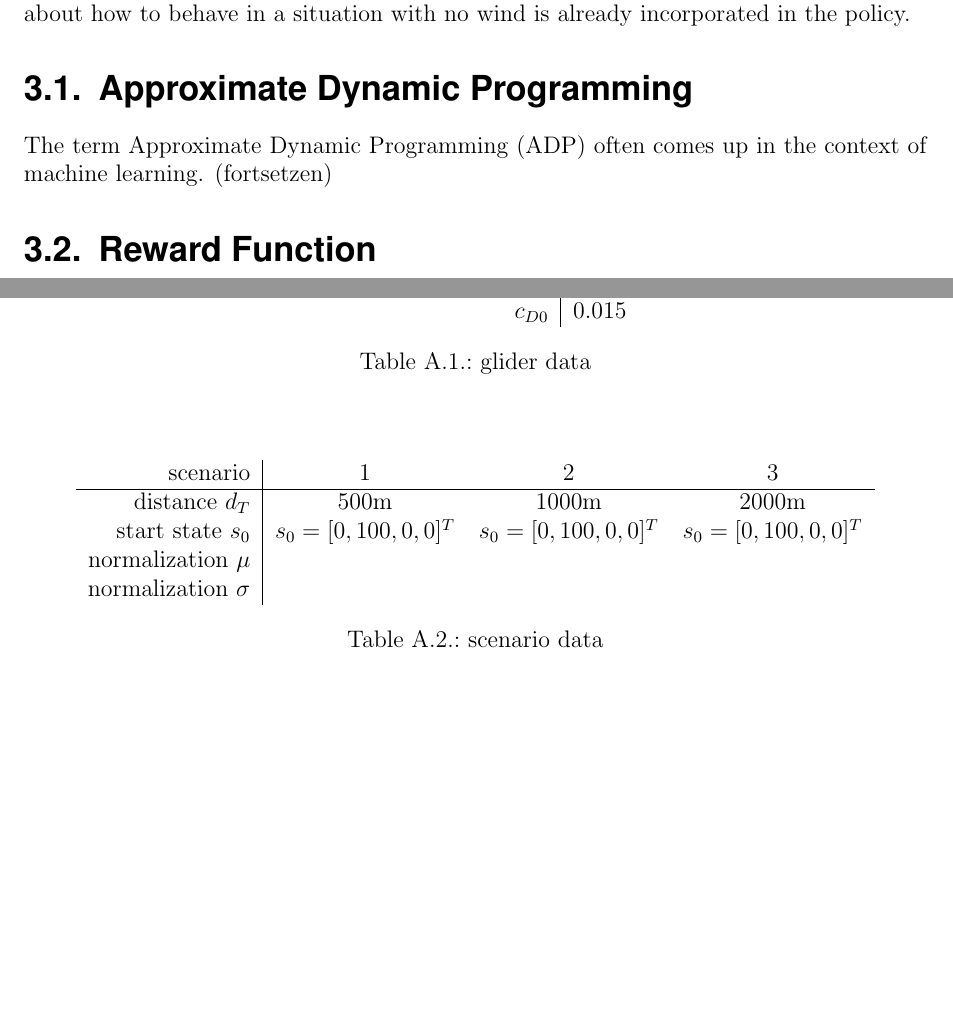
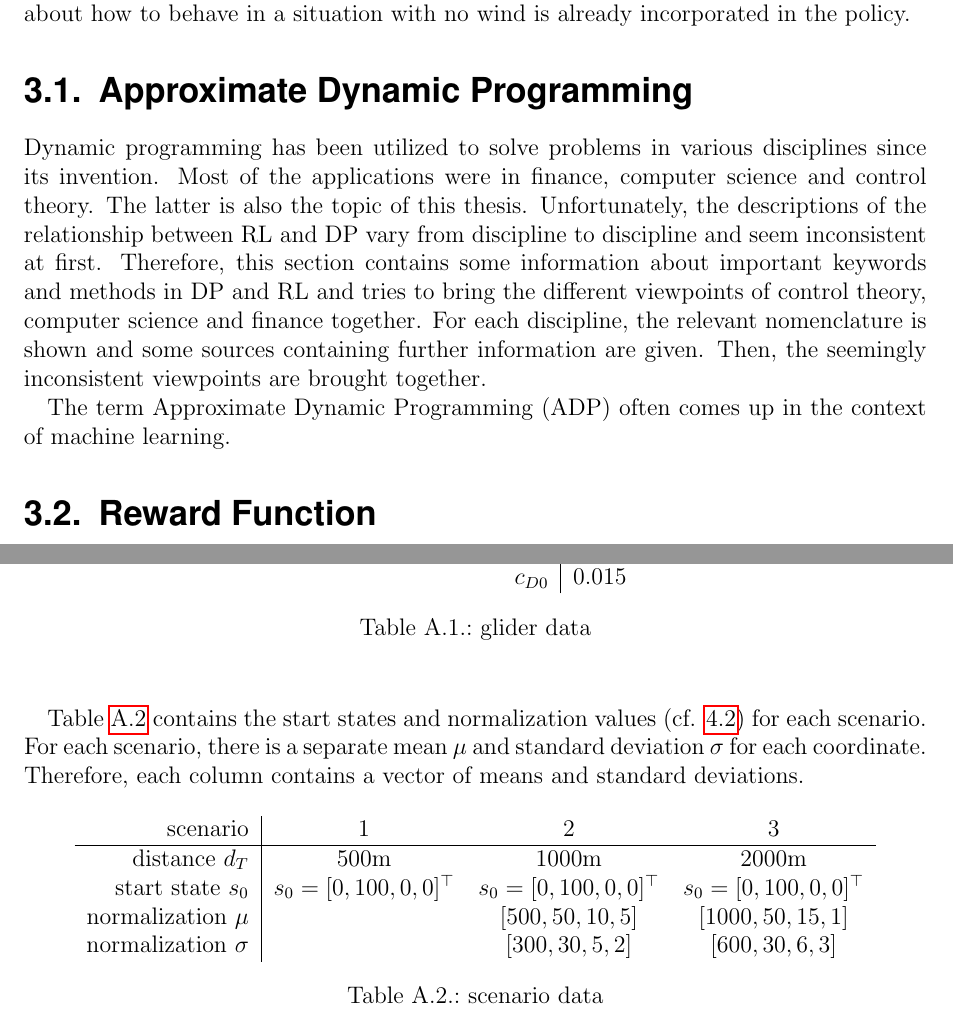
Before and after one commit to BeRothaupt/MA, a LaTeX thesis (Main.tex, which reads src/parts/appendix/appendix.tex, src/parts/mainmatter/03_chapter.tex): two parts of pages 29 and 65 of 73, joined at a grey line, cut so that both start at the same text, the shorter picture padded with empty space. The pictures show the PDF file Main.pdf that the author committed with the source.

Commit message:
added standardization values to appendix A and one text block to the section about approximate DP

```diff
--- a/src/parts/appendix/appendix.tex
+++ b/src/parts/appendix/appendix.tex
@@ -16,15 +16,15 @@
 		\label{tab:glider_data}
 	\end{center}
 \end{table}
-
+Table \ref{tab:scenario_data} contains the start states and normalization values (cf. \ref{sec:input_standardization}) for each scenario. For each scenario, there is a separate mean $\mu$ and standard deviation $\sigma$ for each coordinate. Therefore, each column contains a vector of means and standard deviations.
 \begin{table}[h]
 	\begin{center}
 		\begin{tabular}{r|c c c}
 			scenario & 1 & 2 & 3 \\ \hline
 			distance $d_T$ & 500m & 1000m & 2000m\\
-			start state $s_0$ & $s_0 = [0, 100, 0, 0]^T$ &  $s_0 = [0, 100, 0, 0]^T$  &  $s_0 = [0, 100, 0, 0]^T$  \\
-			normalization $\mu$ &  &  & \\
-			normalization $\sigma$ & & &
+			start state $s_0$ & $s_0 = [0, 100, 0, 0]^\top$ &  $s_0 = [0, 100, 0, 0]^\top$  &  $s_0 = [0, 100, 0, 0]^\top$  \\
+			normalization $\mu$ &  & $[500, 50, 10, 5]$ & $[1000, 50, 15, 1]$ \\
+			normalization $\sigma$ & & $[300, 30, 5, 2]$ & $[600, 30, 6, 3]$
 			\end{tabular}
 		\caption{scenario data}
 		\label{tab:scenario_data}
--- a/src/parts/mainmatter/03_chapter.tex
+++ b/src/parts/mainmatter/03_chapter.tex
@@ -24,7 +24,11 @@ In theory, starting TRPO or A3C with a policy that is already optimal with respe
 
 \section{Approximate Dynamic Programming}
 
-The term Approximate Dynamic Programming (ADP) \nomenclature[A]{ADP}{Approximate Dynamic Programming} often comes up in the context of machine learning. (fortsetzen)
+Dynamic programming has been utilized to solve problems in various disciplines since its invention. Most of the applications were in finance, computer science and control theory. The latter is also the topic of this thesis. Unfortunately, the descriptions of the relationship between RL and DP vary from discipline to discipline and seem inconsistent at first. Therefore, this section contains some information about important keywords and methods in DP and RL and tries to bring the different viewpoints of control theory, computer science and finance together. For each discipline, the relevant nomenclature is shown and some sources containing further information are given. Then, the seemingly inconsistent viewpoints are brought together.
+
+
+
+The term Approximate Dynamic Programming (ADP) \nomenclature[A]{ADP}{Approximate Dynamic Programming} often comes up in the context of machine learning.
 
 \section{Reward Function}
 \label{sec:reward-function}
```
Also changed, not shown: src/parts/mainmatter/04_chapter.tex (+1 -1 lines), Main.pdf, src/parts/appendix/appendix.tex (2 more changed lines), 4 other files.
